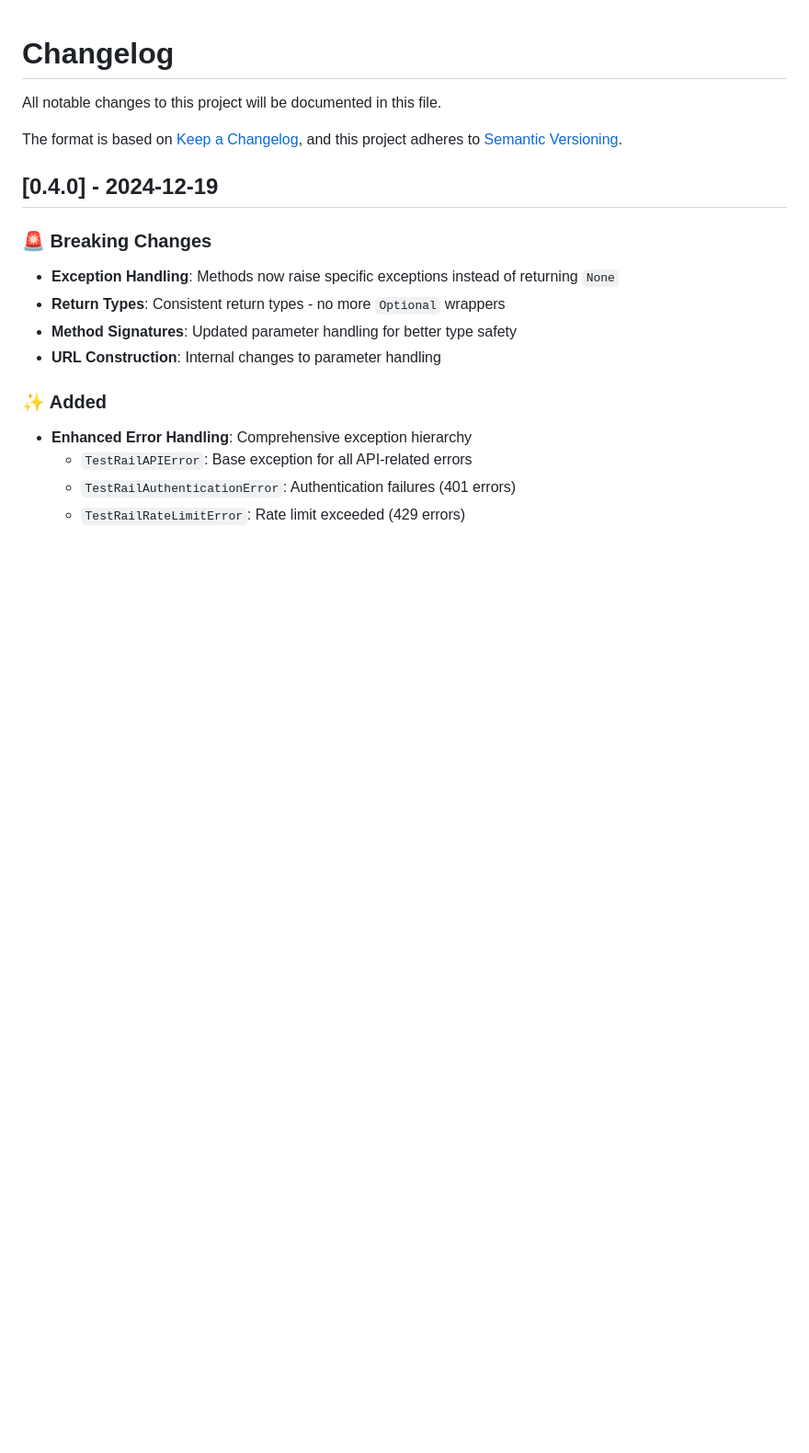
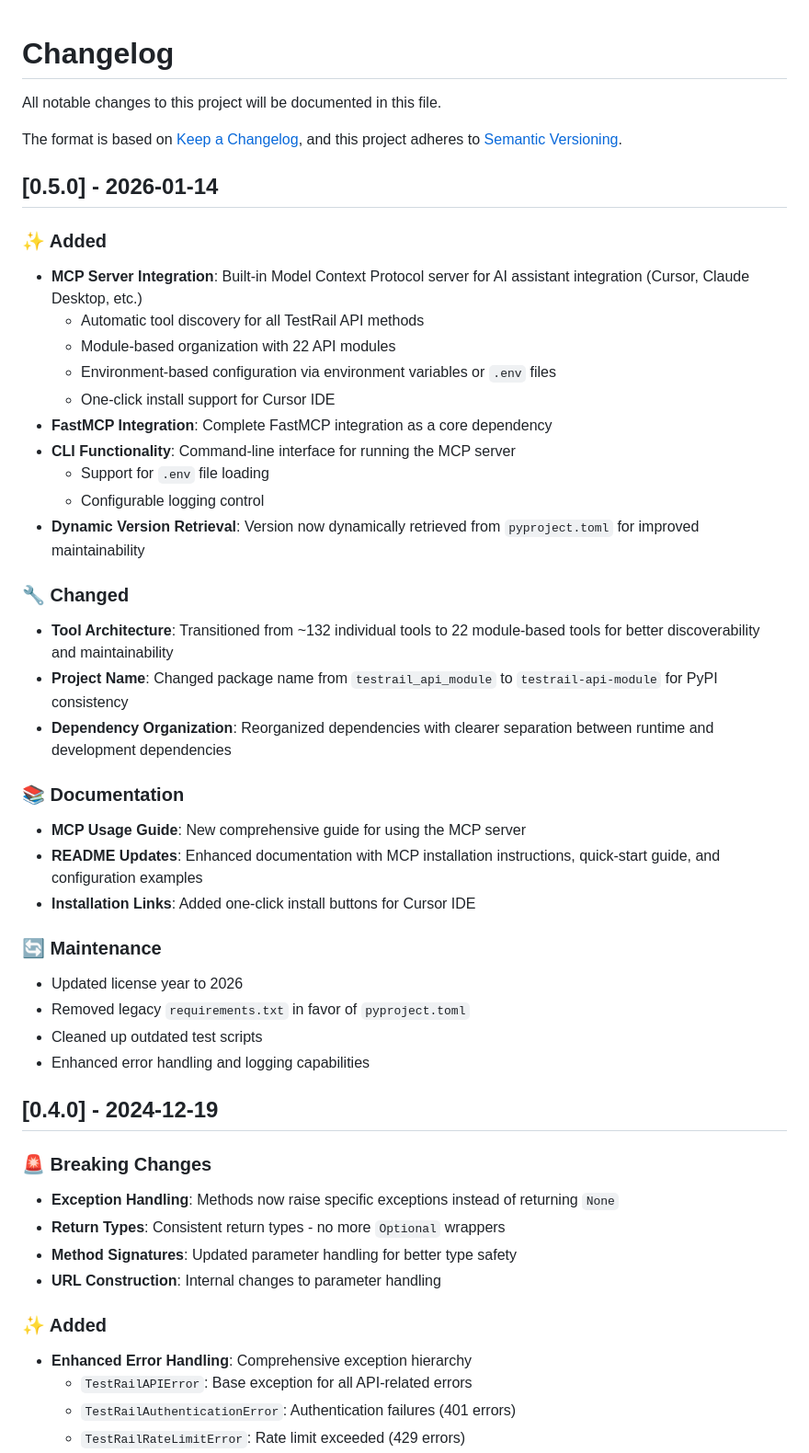
Before and after one commit to trtmn/testrail_api_module, a Markdown page: CHANGELOG.md, the part around the change. Shown at 92% size. Drawn GitHub-style; blank space fills up the shorter version.

Commit message:
chore: update CHANGELOG for version 0.5.0 release
- Added new features including MCP server integration, FastMCP as a core dependency, and a command-line interface.
- Changed project structure to a module-based architecture with improved tool organization.
- Enhanced documentation with a comprehensive MCP usage guide and updated README.
- Made maintenance updates including license year change and removal of legacy files.

```diff
--- a/CHANGELOG.md
+++ b/CHANGELOG.md
@@ -4,6 +4,46 @@ All notable changes to this project will be documented in this file.
 
 The format is based on [Keep a Changelog](https://keepachangelog.com/en/1.0.0/),
 and this project adheres to [Semantic Versioning](https://semver.org/spec/v2.0.0.html).
+
+## [0.5.0] - 2026-01-14
+
+### ✨ Added
+
+- **MCP Server Integration**: Built-in Model Context Protocol server for AI
+  assistant integration (Cursor, Claude Desktop, etc.)
+  - Automatic tool discovery for all TestRail API methods
+  - Module-based organization with 22 API modules
+  - Environment-based configuration via environment variables or `.env` files
+  - One-click install support for Cursor IDE
+- **FastMCP Integration**: Complete FastMCP integration as a core dependency
+- **CLI Functionality**: Command-line interface for running the MCP server
+  - Support for `.env` file loading
+  - Configurable logging control
+- **Dynamic Version Retrieval**: Version now dynamically retrieved from
+  `pyproject.toml` for improved maintainability
+
+### 🔧 Changed
+
+- **Tool Architecture**: Transitioned from ~132 individual tools to 22
+  module-based tools for better discoverability and maintainability
+- **Project Name**: Changed package name from `testrail_api_module` to
+  `testrail-api-module` for PyPI consistency
+- **Dependency Organization**: Reorganized dependencies with clearer separation
+  between runtime and development dependencies
+
+### 📚 Documentation
+
+- **MCP Usage Guide**: New comprehensive guide for using the MCP server
+- **README Updates**: Enhanced documentation with MCP installation
+  instructions, quick-start guide, and configuration examples
+- **Installation Links**: Added one-click install buttons for Cursor IDE
+
+### 🔄 Maintenance
+
+- Updated license year to 2026
+- Removed legacy `requirements.txt` in favor of `pyproject.toml`
+- Cleaned up outdated test scripts
+- Enhanced error handling and logging capabilities
 
 ## [0.4.0] - 2024-12-19
 
```
